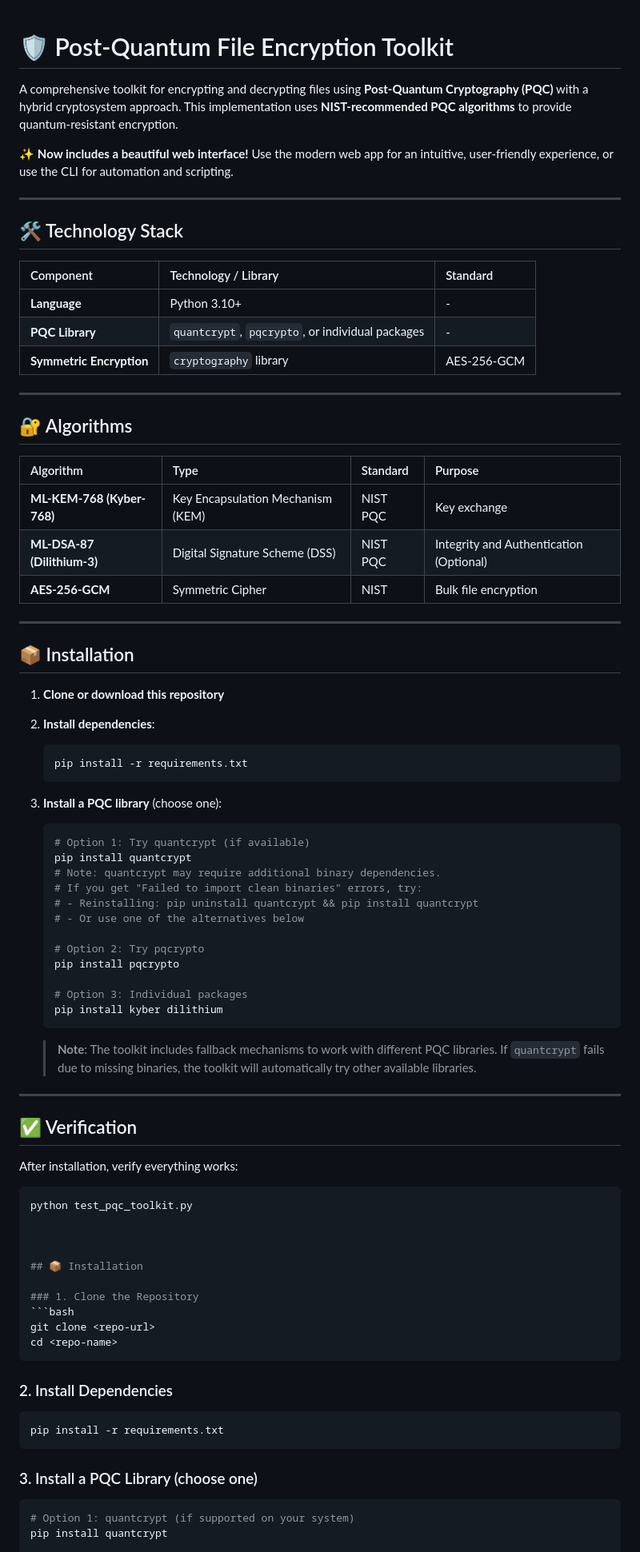
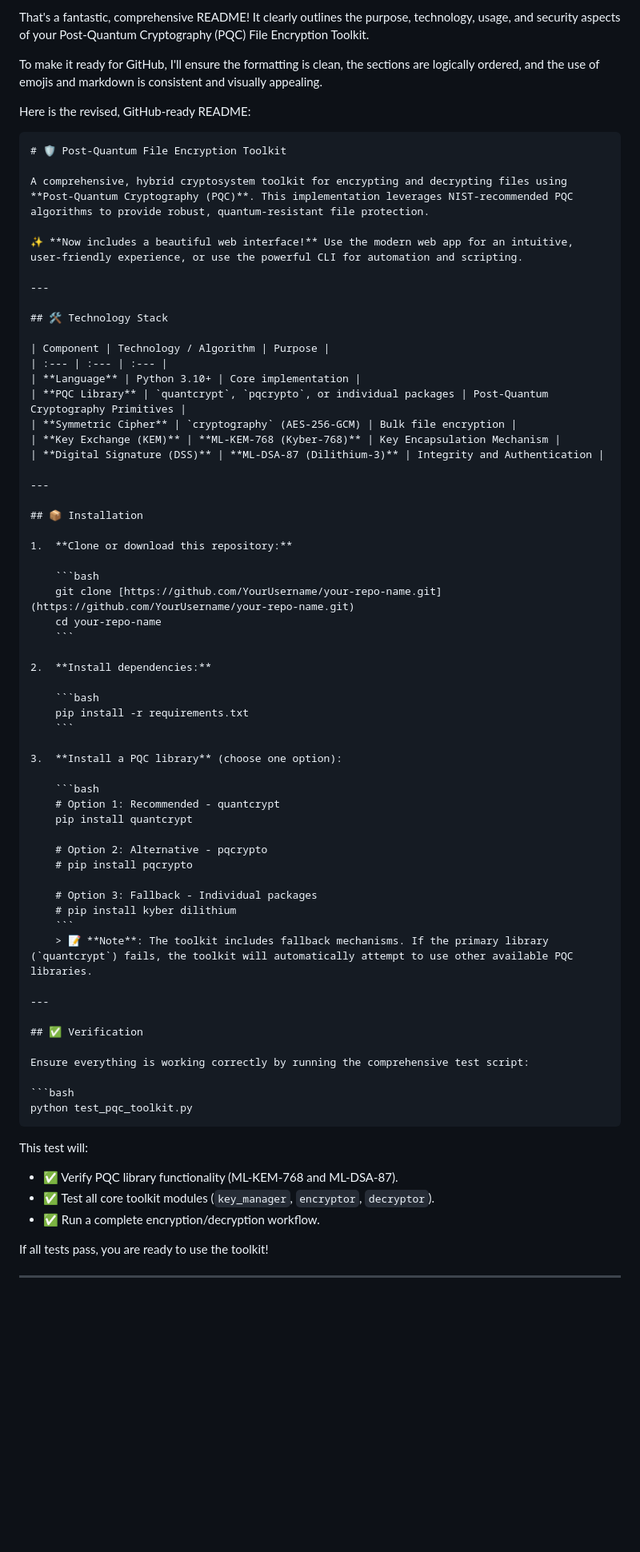
Before and after one commit to grchanduvardhan/Post-Quantum-Encryption-Toolkit, a Markdown page: README.md, the part around one of its changes. Shown at 80% size. Rendered like a GitHub page; blank space fills up the shorter version.

`````diff
--- a/README.md
+++ b/README.md
@@ -1,87 +1,76 @@
+That's a fantastic, comprehensive README\! It clearly outlines the purpose, technology, usage, and security aspects of your Post-Quantum Cryptography (PQC) File Encryption Toolkit.
+
+To make it ready for GitHub, I'll ensure the formatting is clean, the sections are logically ordered, and the use of emojis and markdown is consistent and visually appealing.
+
+Here is the revised, GitHub-ready README:
+
+````markdown
 # 🛡️ Post-Quantum File Encryption Toolkit
 
-A comprehensive toolkit for encrypting and decrypting files using **Post-Quantum Cryptography (PQC)** with a hybrid cryptosystem approach. This implementation uses **NIST-recommended PQC algorithms** to provide quantum-resistant encryption.
+A comprehensive, hybrid cryptosystem toolkit for encrypting and decrypting files using **Post-Quantum Cryptography (PQC)**. This implementation leverages NIST-recommended PQC algorithms to provide robust, quantum-resistant file protection.
 
-✨ **Now includes a beautiful web interface!** Use the modern web app for an intuitive, user-friendly experience, or use the CLI for automation and scripting.
+✨ **Now includes a beautiful web interface!** Use the modern web app for an intuitive, user-friendly experience, or use the powerful CLI for automation and scripting.
 
 ---
 
 ## 🛠️ Technology Stack
 
-| Component | Technology / Library | Standard |
+| Component | Technology / Algorithm | Purpose |
 | :--- | :--- | :--- |
-| **Language** | Python 3.10+ | - |
-| **PQC Library** | `quantcrypt`, `pqcrypto`, or individual packages | - |
-| **Symmetric Encryption** | `cryptography` library | AES-256-GCM |
-
----
-
-## 🔐 Algorithms
-
-| Algorithm | Type | Standard | Purpose |
-| :--- | :--- | :--- | :--- |
-| **ML-KEM-768 (Kyber-768)** | Key Encapsulation Mechanism (KEM) | NIST PQC | Key exchange |
-| **ML-DSA-87 (Dilithium-3)** | Digital Signature Scheme (DSS) | NIST PQC | Integrity and Authentication (Optional) |
-| **AES-256-GCM** | Symmetric Cipher | NIST | Bulk file encryption |
+| **Language** | Python 3.10+ | Core implementation |
+| **PQC Library** | `quantcrypt`, `pqcrypto`, or individual packages | Post-Quantum Cryptography Primitives |
+| **Symmetric Cipher** | `cryptography` (AES-256-GCM) | Bulk file encryption |
+| **Key Exchange (KEM)** | **ML-KEM-768 (Kyber-768)** | Key Encapsulation Mechanism |
+| **Digital Signature (DSS)** | **ML-DSA-87 (Dilithium-3)** | Integrity and Authentication |
 
 ---
 
 ## 📦 Installation
 
-1.  **Clone or download this repository**
+1.  **Clone or download this repository:**
 
-2.  **Install dependencies**:
+    ```bash
+    git clone [https://github.com/YourUsername/your-repo-name.git](https://github.com/YourUsername/your-repo-name.git)
+    cd your-repo-name
+    ```
+
+2.  **Install dependencies:**
+
     ```bash
     pip install -r requirements.txt
     ```
 
-3.  **Install a PQC library** (choose one):
+3.  **Install a PQC library** (choose one option):
 
     ```bash
-    # Option 1: Try quantcrypt (if available)
+    # Option 1: Recommended - quantcrypt
     pip install quantcrypt
-    # Note: quantcrypt may require additional binary dependencies.
-    # If you get "Failed to import clean binaries" errors, try:
-    # - Reinstalling: pip uninstall quantcrypt && pip install quantcrypt
-    # - Or use one of the alternatives below
 
-    # Option 2: Try pqcrypto
-    pip install pqcrypto
+    # Option 2: Alternative - pqcrypto
+    # pip install pqcrypto
 
-    # Option 3: Individual packages
-    pip install kyber dilithium
+    # Option 3: Fallback - Individual packages
+    # pip install kyber dilithium
     ```
-
-    > **Note**: The toolkit includes fallback mechanisms to work with different PQC libraries. If `quantcrypt` fails due to missing binaries, the toolkit will automatically try other available libraries.
+    > 📝 **Note**: The toolkit includes fallback mechanisms. If the primary library (`quantcrypt`) fails, the toolkit will automatically attempt to use other available PQC libraries.
 
 ---
 
 ## ✅ Verification
 
-After installation, verify everything works:
+Ensure everything is working correctly by running the comprehensive test script:
 
 ```bash
 python test_pqc_toolkit.py
-
-
-
-## 📦 Installation
-
-### 1. Clone the Repository
-```bash
-git clone <repo-url>
-cd <repo-name>
 ````
 
-### 2. Install Dependencies
+This test will:
 
-```bash
-pip install -r requirements.txt
-```
+  * ✅ Verify PQC library functionality (ML-KEM-768 and ML-DSA-87).
+  * ✅ Test all core toolkit modules (`key_manager`, `encryptor`, `decryptor`).
+  * ✅ Run a complete encryption/decryption workflow.
 
-### 3. Install a PQC Library (choose one)
+If all tests pass, you are ready to use the toolkit\!
 
-```bash
-# Option 1: quantcrypt (if supported on your system)
-pip install quantcrypt
+-----
 
`````
Also changed, not shown: other parts of README.md (+76 -201 lines).
